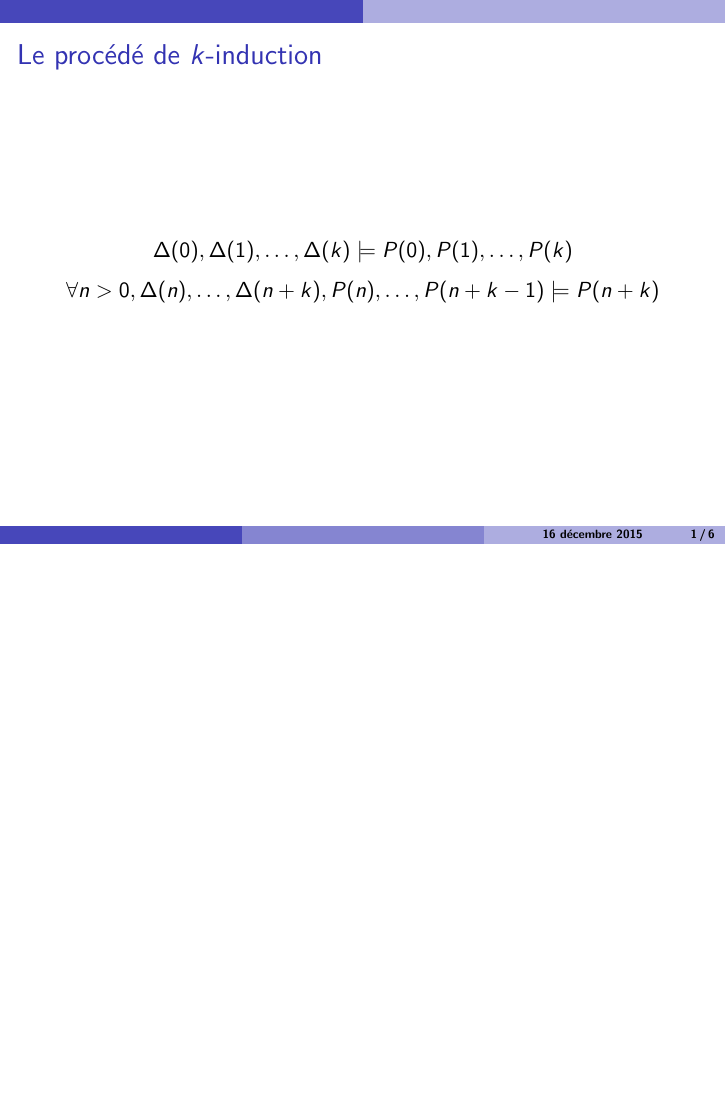
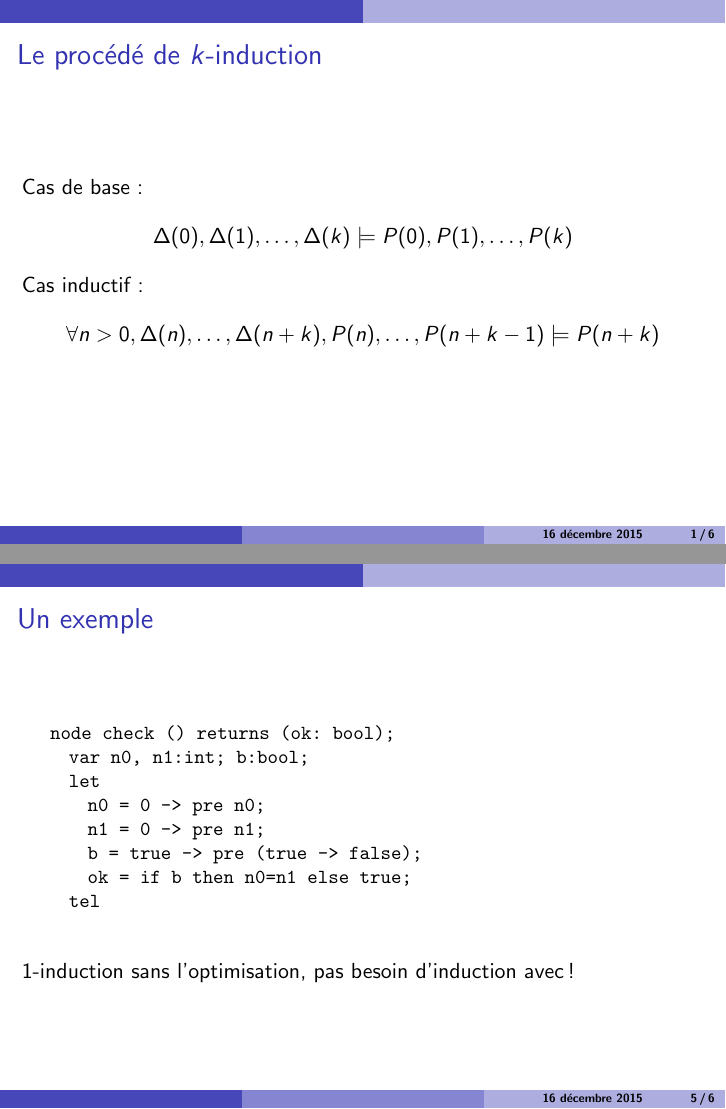
Before and after one commit to raphaelrieuhelft/lmoch, LaTeX slides (slides/lmoch.tex): page 1 of 6 before the commit and pages 1 and 5 of 6 after it, the two joined at a grey line, the shorter picture padded with empty space. Compiled offline with pdfLaTeX.

Commit message:
Some more slides and an example

```diff
--- a/slides/lmoch.tex
+++ b/slides/lmoch.tex
@@ -14,7 +14,7 @@
 \usepackage[utf8]{inputenc}
 %\usepackage[T1]{fontenc}
 \usepackage{pgf,tikz}
-
+\usepackage{listings}
 
 
 %\usepackage{titletoc}
@@ -87,8 +101,8 @@
 \begin{document}
 \begin{frame}
 	\frametitle{Le procédé de $k$-induction}
-			$$\Delta(0), \Delta(1), \ldots, \Delta(k) \models  P(0), P(1), \ldots,  P(k)$$
-			$$\forall n>0, {\Delta(n), \ldots, \Delta(n+k), P(n), \ldots, P(n+k-1) \models P(n+k)}$$
+	Cas de base :	$$\Delta(0), \Delta(1), \ldots, \Delta(k) \models  P(0), P(1), \ldots,  P(k)$$
+	Cas inductif : $$\forall n>0, {\Delta(n), \ldots, \Delta(n+k), P(n), \ldots, P(n+k-1) \models P(n+k)}$$
 
 \end{frame}
 \begin{frame}
@@ -128,9 +142,22 @@
 
 	On peut beaucoup simplifier les formules dans l'induction, voire terminer avec un $k$ plus petit.
 \end{frame}
-\begin{frame}
+\begin{frame}[fragile]
 	\frametitle{Un exemple}
+	\begin{lstlisting}
+	node check () returns (ok: bool);
+	  var n0, n1:int; b:bool;
+	  let
+	    n0 = 0 -> pre n0;
+	    n1 = 0 -> pre n1;
+	    b = true -> pre (true -> false);
+	    ok = if b then n0=n1 else true;
+	  tel
+	\end{lstlisting}
 
+	\
+
+	$1$-induction sans l'optimisation, pas besoin d'induction avec !
 \end{frame}
 \begin{frame}
 	\frametitle{Choix de $p$}
```
Also changed, not shown: slides/lmoch.tex (18 more changed lines), 1 other file.
